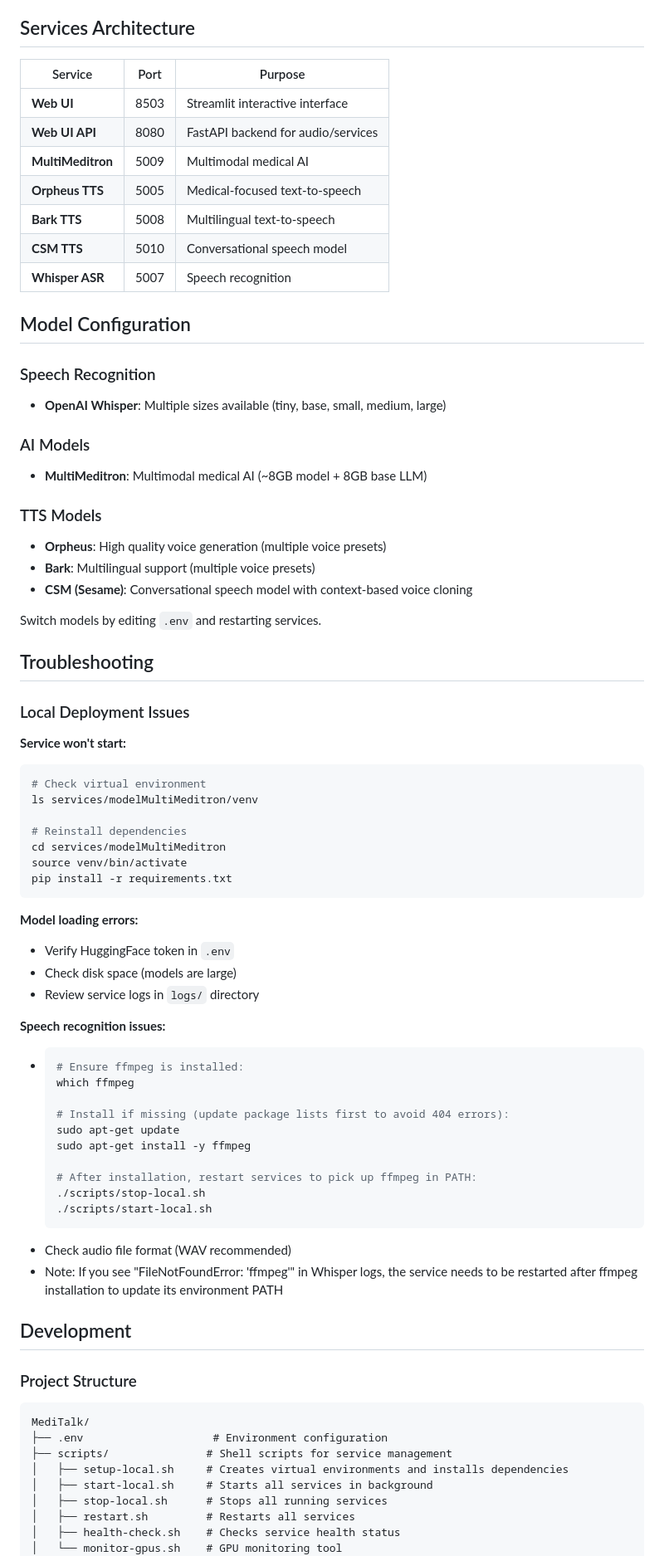
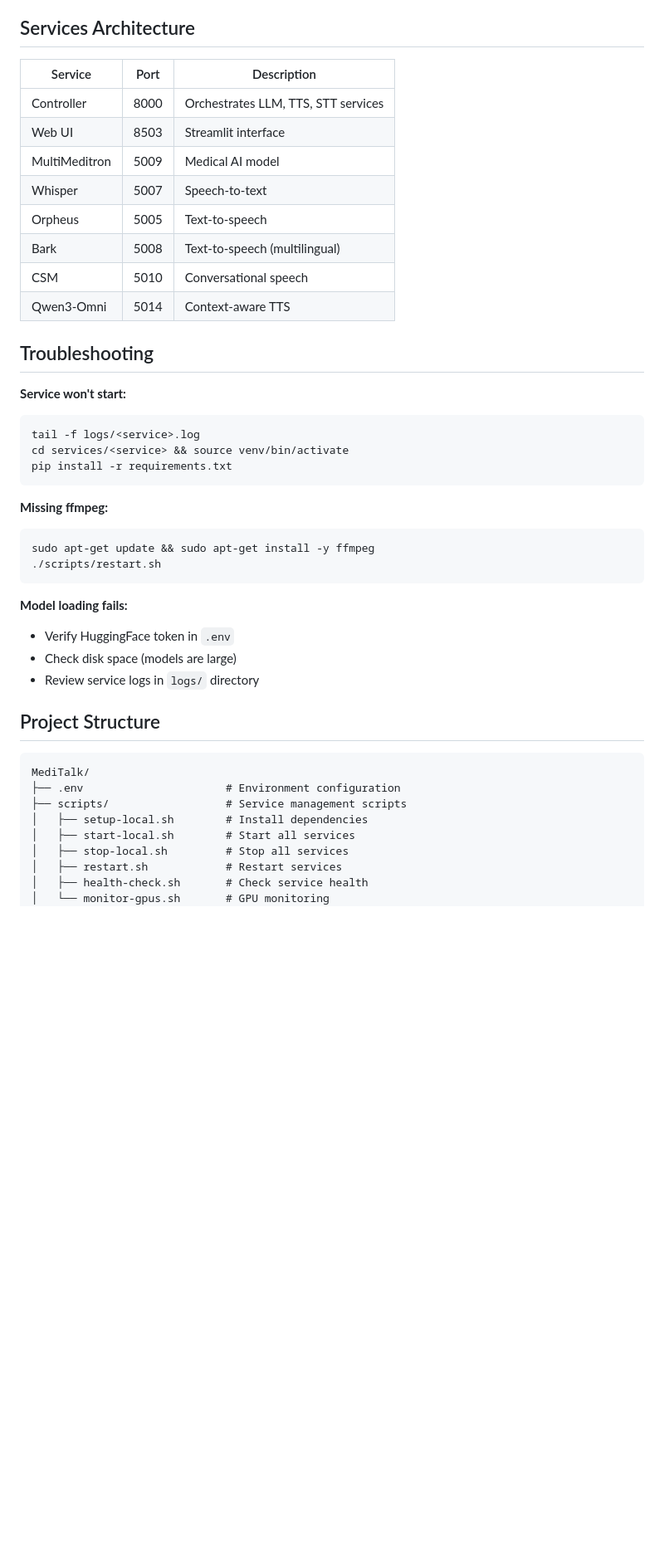
Before and after one commit to EPFLiGHT/MediTalk, a Markdown page: README.md, the part around one of its changes. Shown at 83% size. Rendered like a GitHub page; blank space fills up the shorter version.

Commit message:
Updated documentation. Note: Whisper transcription not updated for the new architecture.

````diff
--- a/README.md
+++ b/README.md
@@ -76,79 +60,47 @@ For deployment on the EPFL RCP cluster, please refer to the [LiGHT RCP Documenta
 
 ## Services Architecture
 
-| Service | Port | Purpose |
-|---------|------|---------|
-| **Web UI** | 8503 | Streamlit interactive interface |
-| **Web UI API** | 8080 | FastAPI backend for audio/services |
-| **MultiMeditron** | 5009 | Multimodal medical AI |
-| **Orpheus TTS** | 5005 | Medical-focused text-to-speech |
-| **Bark TTS** | 5008 | Multilingual text-to-speech |
-| **CSM TTS** | 5010 | Conversational speech model |
-| **Whisper ASR** | 5007 | Speech recognition |
-
-## Model Configuration
-
-### Speech Recognition
-- **OpenAI Whisper**: Multiple sizes available (tiny, base, small, medium, large)
-
-### AI Models
-- **MultiMeditron**: Multimodal medical AI (~8GB model + 8GB base LLM)
-
-### TTS Models
-- **Orpheus**: High quality voice generation (multiple voice presets)
-- **Bark**: Multilingual support (multiple voice presets)
-- **CSM (Sesame)**: Conversational speech model with context-based voice cloning
-
-Switch models by editing `.env` and restarting services.
+| Service | Port | Description |
+|---------|------|-------------|
+| Controller | 8000 | Orchestrates LLM, TTS, STT services |
+| Web UI | 8503 | Streamlit interface |
+| MultiMeditron | 5009 | Medical AI model |
+| Whisper | 5007 | Speech-to-text |
+| Orpheus | 5005 | Text-to-speech |
+| Bark | 5008 | Text-to-speech (multilingual) |
+| CSM | 5010 | Conversational speech |
+| Qwen3-Omni | 5014 | Context-aware TTS |
 
 ## Troubleshooting
 
-### Local Deployment Issues
-
 **Service won't start:**
 ```bash
-# Check virtual environment
-ls services/modelMultiMeditron/venv
-
-# Reinstall dependencies
-cd services/modelMultiMeditron
-source venv/bin/activate
+tail -f logs/<service>.log
+cd services/<service> && source venv/bin/activate
 pip install -r requirements.txt
 ```
 
-**Model loading errors:**
+**Missing ffmpeg:**
+```bash
+sudo apt-get update && sudo apt-get install -y ffmpeg
+./scripts/restart.sh
+```
+
+**Model loading fails:**
 - Verify HuggingFace token in `.env`
 - Check disk space (models are large)
 - Review service logs in `logs/` directory
 
-**Speech recognition issues:**
+## Project Structure
 
-- ```bash
-  # Ensure ffmpeg is installed:
-  which ffmpeg
-
-  # Install if missing (update package lists first to avoid 404 errors):
-  sudo apt-get update
-  sudo apt-get install -y ffmpeg
-
-  # After installation, restart services to pick up ffmpeg in PATH:
-  ./scripts/stop-local.sh
-  ./scripts/start-local.sh
-  ```
-- Check audio file format (WAV recommended)
-- Note: If you see "FileNotFoundError: 'ffmpeg'" in Whisper logs, the service needs to be restarted after ffmpeg installation to update its environment PATH
-
-## Development
-
-### Project Structure
 ```
 MediTalk/
-├── .env                    # Environment configuration
-├── scripts/               # Shell scripts for service management
-│   ├── setup-local.sh     # Creates virtual environments and installs dependencies
-│   ├── start-local.sh     # Starts all services in background
-│   ├── stop-local.sh      # Stops all running services
-│   ├── restart.sh         # Restarts all services
-│   ├── health-check.sh    # Checks service health status
-│   └── monitor-gpus.sh    # GPU monitoring tool
+├── .env                      # Environment configuration
+├── scripts/                  # Service management scripts
+│   ├── setup-local.sh        # Install dependencies
+│   ├── start-local.sh        # Start all services
+│   ├── stop-local.sh         # Stop all services
+│   ├── restart.sh            # Restart services
+│   ├── health-check.sh       # Check service health
+│   └── monitor-gpus.sh       # GPU monitoring
 ├── services/
````
Also changed, not shown: other parts of README.md (+42 -89 lines).
